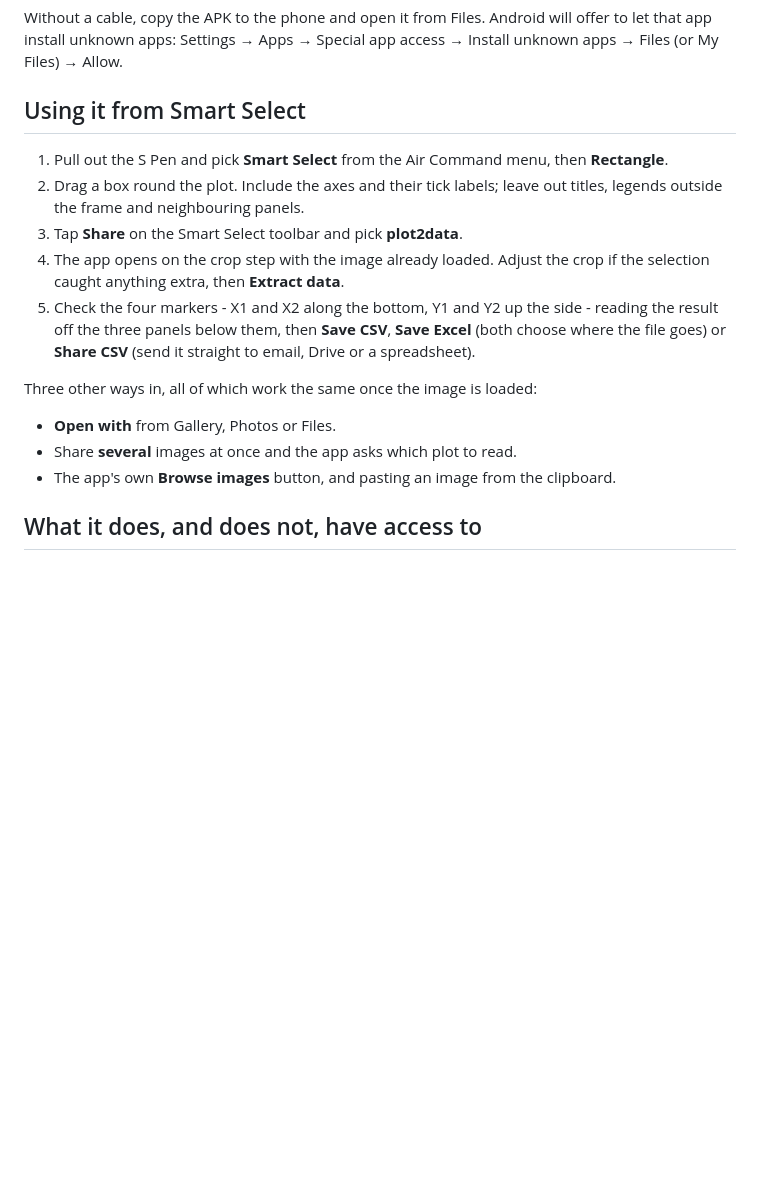
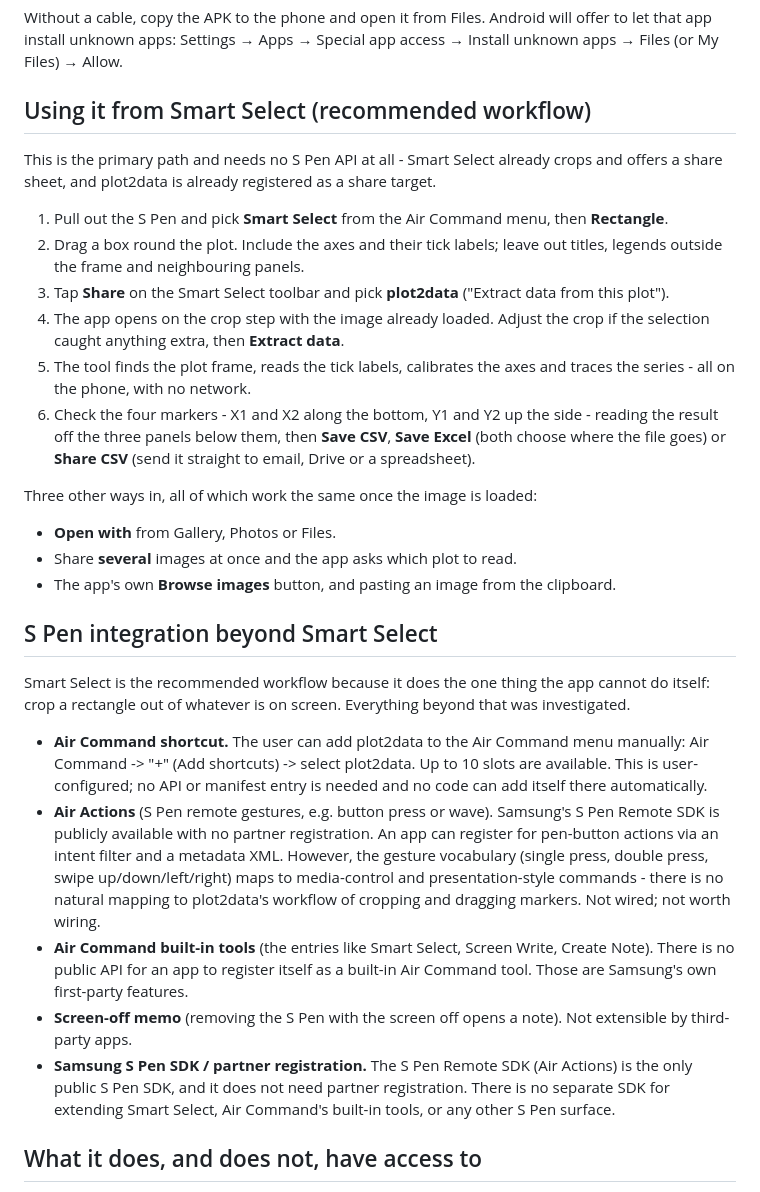
Before and after one commit to mlfisch3/plot2data, a Markdown page: ANDROID.md, the part around one of its changes. GitHub-like rendering; blank space fills up the shorter version.

```diff
--- a/ANDROID.md
+++ b/ANDROID.md
@@ -58,13 +58,16 @@ adb install -r android/app/build/outputs/apk/debug/app-debug.apk
 Without a cable, copy the APK to the phone and open it from Files. Android will offer to let that app install unknown apps:
 Settings → Apps → Special app access → Install unknown apps → Files (or My Files) → Allow.
 
-## Using it from Smart Select
+## Using it from Smart Select (recommended workflow)
+
+This is the primary path and needs no S Pen API at all - Smart Select already crops and offers a share sheet, and plot2data is already registered as a share target.
 
 1. Pull out the S Pen and pick **Smart Select** from the Air Command menu, then **Rectangle**.
 2. Drag a box round the plot. Include the axes and their tick labels; leave out titles, legends outside the frame and neighbouring panels.
-3. Tap **Share** on the Smart Select toolbar and pick **plot2data**.
+3. Tap **Share** on the Smart Select toolbar and pick **plot2data** ("Extract data from this plot").
 4. The app opens on the crop step with the image already loaded. Adjust the crop if the selection caught anything extra, then **Extract data**.
-5. Check the four markers - X1 and X2 along the bottom, Y1 and Y2 up the side - reading the result off the three panels below them,
+5. The tool finds the plot frame, reads the tick labels, calibrates the axes and traces the series - all on the phone, with no network.
+6. Check the four markers - X1 and X2 along the bottom, Y1 and Y2 up the side - reading the result off the three panels below them,
    then **Save CSV**, **Save Excel** (both choose where the file goes) or **Share CSV** (send it straight to email, Drive or a spreadsheet).
 
 Three other ways in, all of which work the same once the image is loaded:
@@ -72,6 +75,28 @@ Three other ways in, all of which work the same once the image is loaded:
 - **Open with** from Gallery, Photos or Files.
 - Share **several** images at once and the app asks which plot to read.
 - The app's own **Browse images** button, and pasting an image from the clipboard.
+
+## S Pen integration beyond Smart Select
+
+Smart Select is the recommended workflow because it does the one thing the app cannot do itself: crop a rectangle out of whatever is on screen.
+Everything beyond that was investigated.
+
+- **Air Command shortcut.** The user can add plot2data to the Air Command menu manually: Air Command -> "+" (Add shortcuts) -> select plot2data.
+  Up to 10 slots are available.
+  This is user-configured; no API or manifest entry is needed and no code can add itself there automatically.
+- **Air Actions** (S Pen remote gestures, e.g. button press or wave).
+  Samsung's S Pen Remote SDK is publicly available with no partner registration.
+  An app can register for pen-button actions via an intent filter and a metadata XML.
+  However, the gesture vocabulary (single press, double press, swipe up/down/left/right) maps to media-control and presentation-style commands - there is no natural mapping to plot2data's workflow of cropping and dragging markers.
+  Not wired; not worth wiring.
+- **Air Command built-in tools** (the entries like Smart Select, Screen Write, Create Note).
+  There is no public API for an app to register itself as a built-in Air Command tool.
+  Those are Samsung's own first-party features.
+- **Screen-off memo** (removing the S Pen with the screen off opens a note).
+  Not extensible by third-party apps.
+- **Samsung S Pen SDK / partner registration.**
+  The S Pen Remote SDK (Air Actions) is the only public S Pen SDK, and it does not need partner registration.
+  There is no separate SDK for extending Smart Select, Air Command's built-in tools, or any other S Pen surface.
 
 ## What it does, and does not, have access to
 
```
Also changed, not shown: other parts of ANDROID.md (+40 -33 lines).
